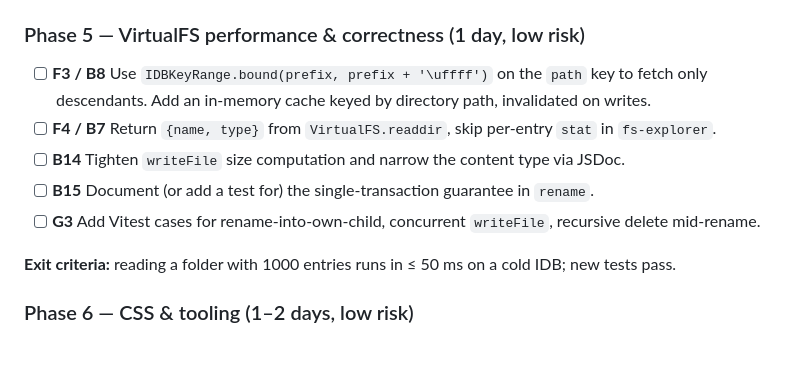
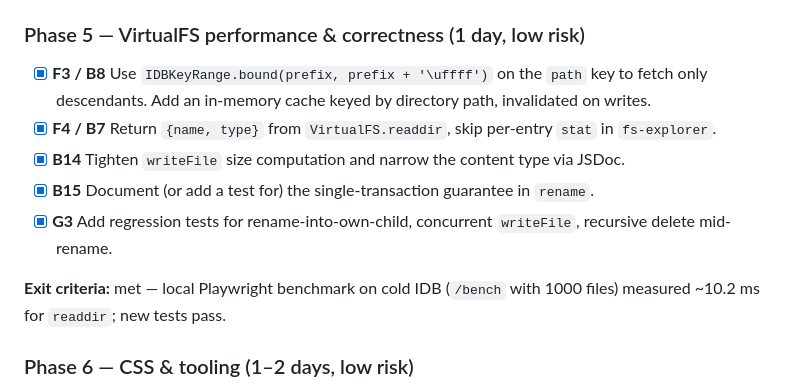
Before and after one commit to tauzen/windoes, a Markdown page: docs/code-quality-roadmap.md, the part around the change. GitHub-like rendering; blank space fills up the shorter version.

Commit message:
docs: mark Phase 5 VirtualFS roadmap items complete

```diff
--- a/docs/code-quality-roadmap.md
+++ b/docs/code-quality-roadmap.md
@@ -205,13 +205,13 @@ Goal: turn the imperative window registrations into React components and delete
 
 ### Phase 5 — VirtualFS performance & correctness (1 day, low risk)
 
-- [ ] **F3 / B8** Use `IDBKeyRange.bound(prefix, prefix + '\uffff')` on the `path` key to fetch only descendants. Add an in-memory cache keyed by directory path, invalidated on writes.
-- [ ] **F4 / B7** Return `{name, type}` from `VirtualFS.readdir`, skip per-entry `stat` in `fs-explorer`.
-- [ ] **B14** Tighten `writeFile` size computation and narrow the content type via JSDoc.
-- [ ] **B15** Document (or add a test for) the single-transaction guarantee in `rename`.
-- [ ] **G3** Add Vitest cases for rename-into-own-child, concurrent `writeFile`, recursive delete mid-rename.
+- [x] **F3 / B8** Use `IDBKeyRange.bound(prefix, prefix + '\uffff')` on the `path` key to fetch only descendants. Add an in-memory cache keyed by directory path, invalidated on writes.
+- [x] **F4 / B7** Return `{name, type}` from `VirtualFS.readdir`, skip per-entry `stat` in `fs-explorer`.
+- [x] **B14** Tighten `writeFile` size computation and narrow the content type via JSDoc.
+- [x] **B15** Document (or add a test for) the single-transaction guarantee in `rename`.
+- [x] **G3** Add regression tests for rename-into-own-child, concurrent `writeFile`, recursive delete mid-rename.
 
-**Exit criteria:** reading a folder with 1000 entries runs in ≤ 50 ms on a cold IDB; new tests pass.
+**Exit criteria:** met — local Playwright benchmark on cold IDB (`/bench` with 1000 files) measured ~10.2 ms for `readdir`; new tests pass.
 
 ### Phase 6 — CSS & tooling (1–2 days, low risk)
 
```
